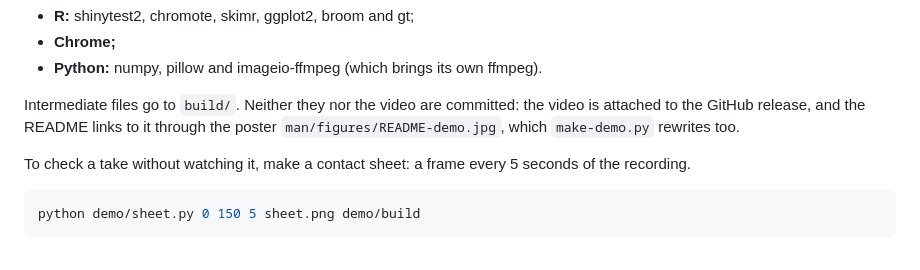
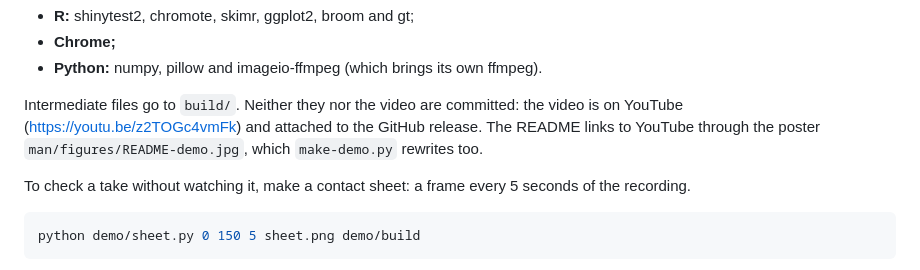
Before and after one commit to Athospd/targetsboard, a Markdown page: demo/README.md, the part around the change. Rendered like a GitHub page.

```diff
--- a/demo/README.md
+++ b/demo/README.md
@@ -34,9 +34,9 @@ It needs:
 - **Python:** numpy, pillow and imageio-ffmpeg (which brings its own ffmpeg).
 
 Intermediate files go to `build/`. Neither they nor the video are committed:
-the video is attached to the GitHub release, and the README links to it
-through the poster `man/figures/README-demo.jpg`, which `make-demo.py`
-rewrites too.
+the video is on YouTube (https://youtu.be/z2TOGc4vmFk) and attached to the
+GitHub release. The README links to YouTube through the poster
+`man/figures/README-demo.jpg`, which `make-demo.py` rewrites too.
 
 To check a take without watching it, make a contact sheet: a frame every 5
 seconds of the recording.
```
Also changed, not shown: README.md (+3 -2 lines), man/figures/README-demo.jpg, 1 other file.
